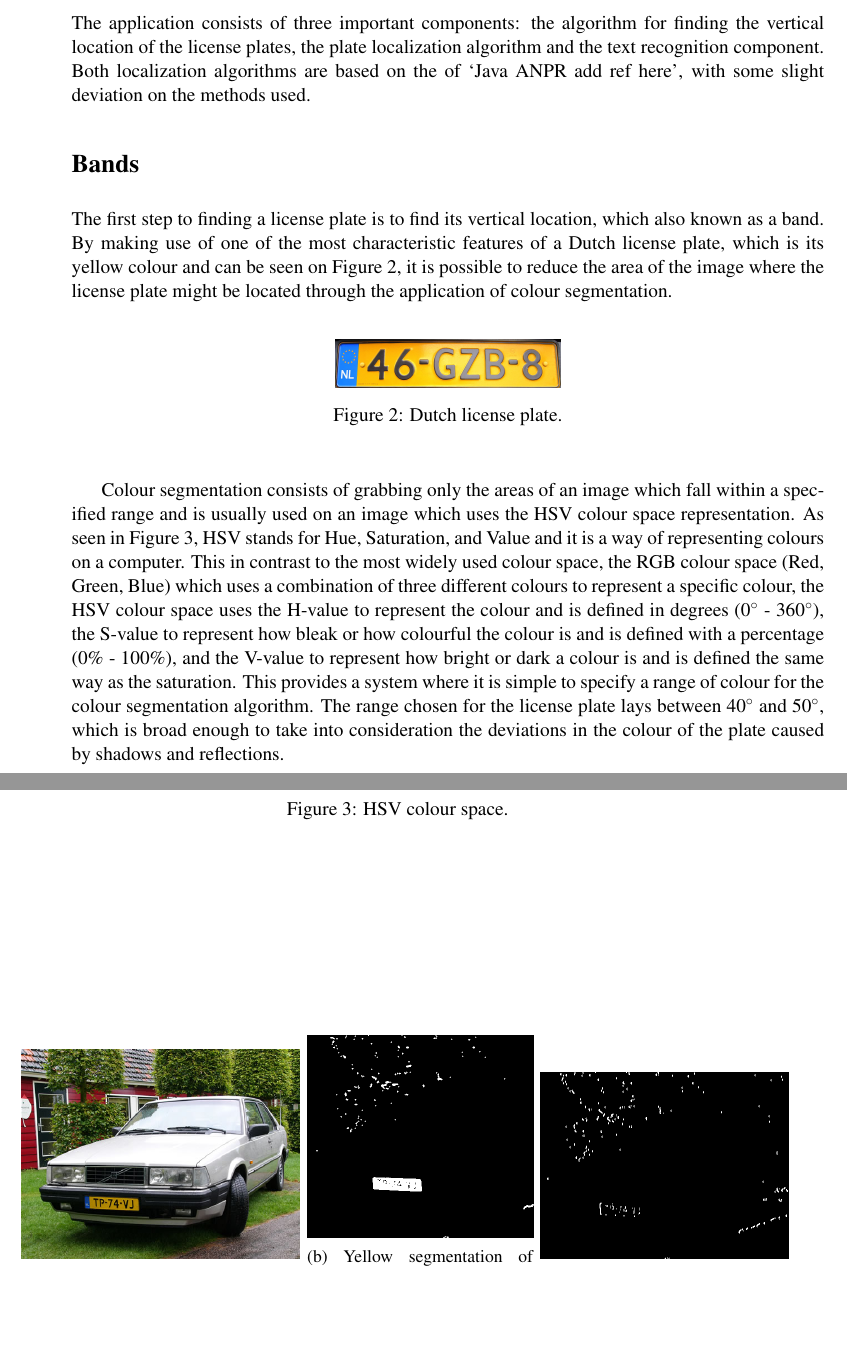
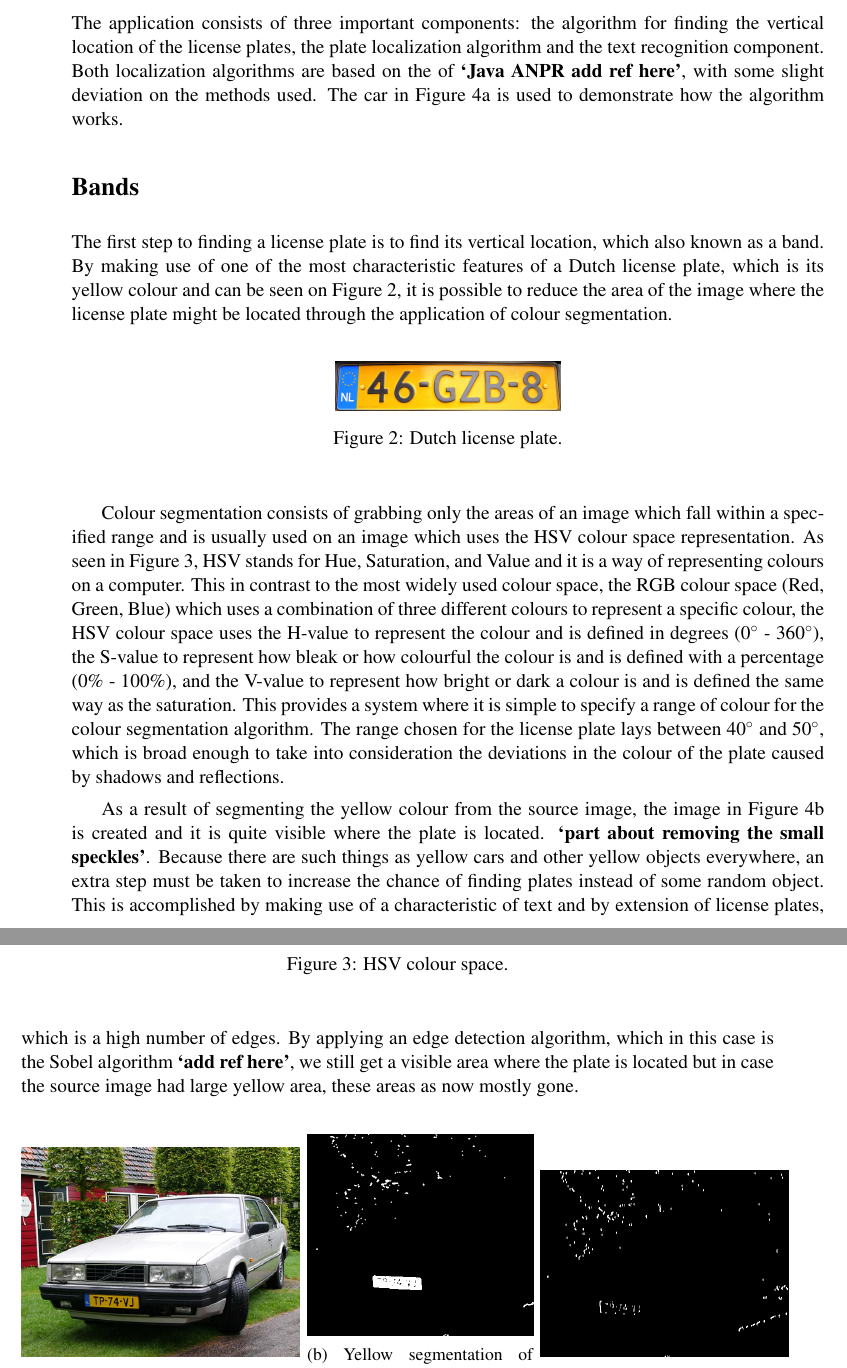
Before and after one commit to valorcurse/roadeye-thesis, a LaTeX document (verslag.tex, which reads hoofdverslag.tex): two parts of pages 12 and 13 of 19, joined at a grey line, cut so that both start at the same text, the shorter picture padded with empty space. Compiled offline with pdfLaTeX; a LaTeX package or settings file that is missing is left out.

Commit message:
Started explaining edge detection

```diff
--- a/hoofdverslag.tex
+++ b/hoofdverslag.tex
@@ -44,7 +44,7 @@ As explained before, image processing is rather heavy and it is necessary to use
 
 \hoofdstuk{Implementation}
 
-The application consists of three important components: the algorithm for finding the vertical location of the license plates, the plate localization algorithm and the text recognition component. Both localization algorithms are based on the of `Java ANPR add ref here', with some slight deviation on the methods used.
+The application consists of three important components: the algorithm for finding the vertical location of the license plates, the plate localization algorithm and the text recognition component. Both localization algorithms are based on the of \textbf{`Java ANPR add ref here'}, with some slight deviation on the methods used. The car in Figure \ref{fig:car-source} is used to demonstrate how the algorithm works.
 
 \paragraaf{Bands}
 
@@ -58,6 +58,8 @@ Colour segmentation consists of grabbing only the areas of an image which fall w
 \figuur{width=0.3\textwidth}{plaatjes/hsv}{hsv}{HSV colour space.}
 
 
+As a result of segmenting the yellow colour from the source image, the image in Figure \ref{fig:color-segmented} is created and it is quite visible where the plate is located. \textbf{`part about removing the small speckles'}. Because there are such things as yellow cars and other yellow objects everywhere, an extra step must be taken to increase the chance of finding plates instead of some random object. This is accomplished by making use of a characteristic of text and by extension of license plates, which is a high number of edges. By applying an edge detection algorithm, which in this case is the Sobel algorithm \textbf{`add ref here'}, we still get a visible area where the plate is located but in case the source image had large yellow area, these areas as now mostly gone.
+
 \begin{figure}[h]
         \centering
         \begin{subfigure}{0.37\textwidth}
```
Also changed, not shown: verslag.pdf, hoofdverslag.tex (4 more changed lines). Lines whose indentation alone changed are shown as unchanged.
